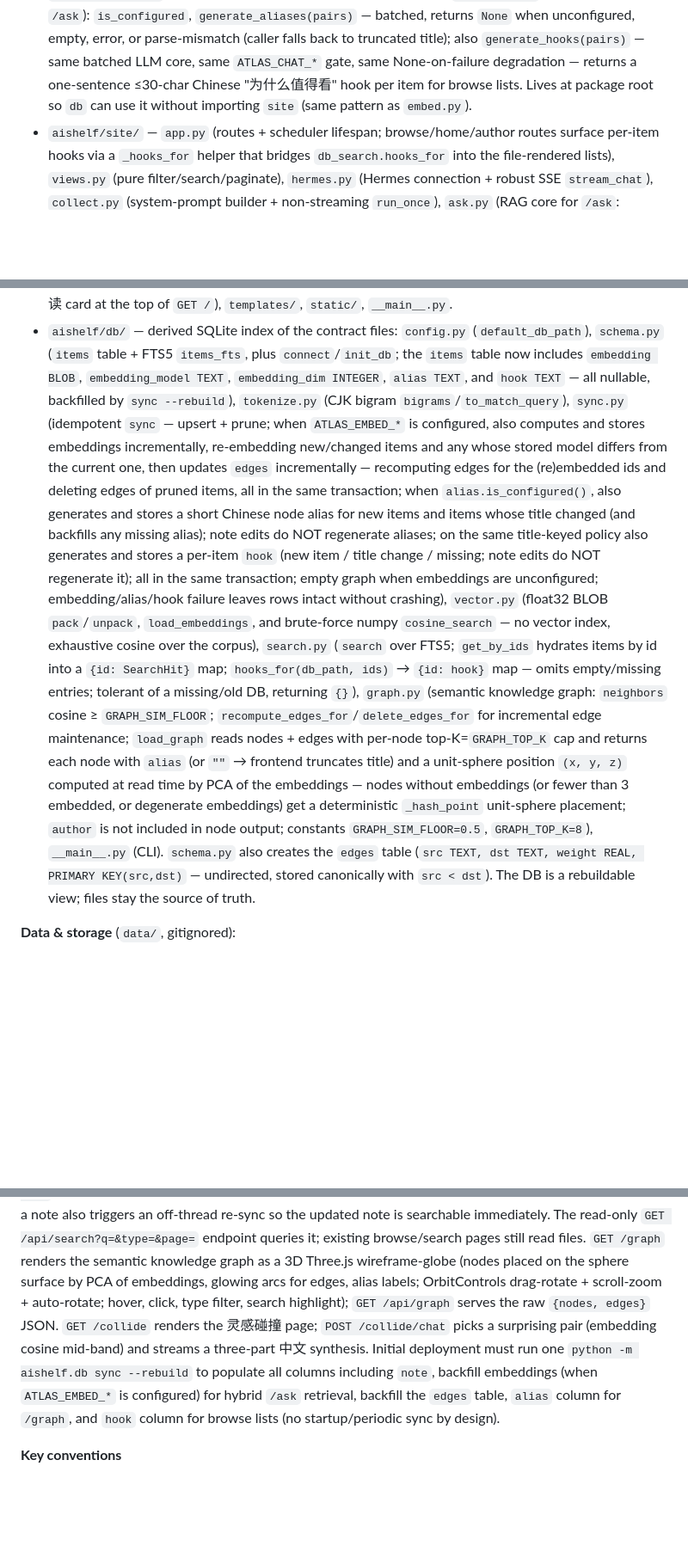
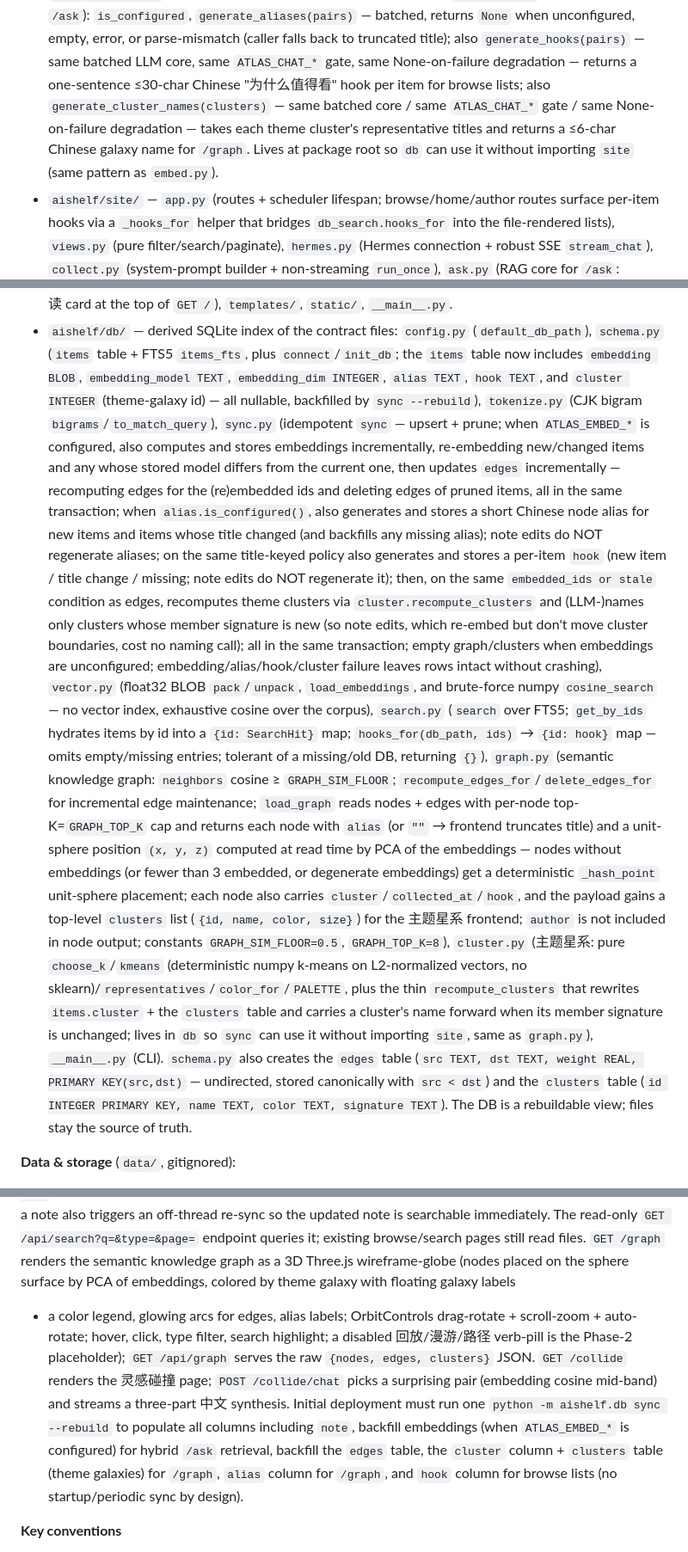
Before and after one commit to SuperSuperYuan/BlogTown, a Markdown page: CLAUDE.md, 3 parts joined by grey strips. Shown at 86% size. GitHub-like rendering; blank space fills up the shorter version.

Commit message:
docs: 图谱主题星系（cluster.py / clusters 表 / load_graph 富化）
Co-Authored-By: Claude Opus 4.8 (1M context) <noreply@anthropic.com>

```diff
--- a/CLAUDE.md
+++ b/CLAUDE.md
@@ -50,8 +50,11 @@ Source layout uses a `src/` directory; package is `aishelf`.
   (caller falls back to truncated title); also `generate_hooks(pairs)` — same
   batched LLM core, same `ATLAS_CHAT_*` gate, same None-on-failure degradation —
   returns a one-sentence ≤30-char Chinese "为什么值得看" hook per item for browse
-  lists. Lives at package root so `db` can use it without importing `site` (same
-  pattern as `embed.py`).
+  lists; also `generate_cluster_names(clusters)` — same batched core / same
+  `ATLAS_CHAT_*` gate / same None-on-failure degradation — takes each theme
+  cluster's representative titles and returns a ≤6-char Chinese galaxy name for
+  `/graph`. Lives at package root so `db` can use it without importing `site`
+  (same pattern as `embed.py`).
 - `aishelf/site/` — `app.py` (routes + scheduler lifespan; browse/home/author
   routes surface per-item hooks via a `_hooks_for` helper that bridges
   `db_search.hooks_for` into the file-rendered lists), `views.py` (pure
@@ -88,7 +91,8 @@ Source layout uses a `src/` directory; package is `aishelf`.
 - `aishelf/db/` — derived SQLite index of the contract files: `config.py`
   (`default_db_path`), `schema.py` (`items` table + FTS5 `items_fts`, plus
   `connect`/`init_db`; the `items` table now includes `embedding BLOB`,
-  `embedding_model TEXT`, `embedding_dim INTEGER`, `alias TEXT`, and `hook TEXT` — all
+  `embedding_model TEXT`, `embedding_dim INTEGER`, `alias TEXT`, `hook TEXT`, and
+  `cluster INTEGER` (theme-galaxy id) — all
   nullable, backfilled by `sync --rebuild`), `tokenize.py` (CJK bigram
   `bigrams`/`to_match_query`),
   `sync.py` (idempotent `sync` — upsert + prune; when `ATLAS_EMBED_*` is
@@ -100,9 +104,13 @@ Source layout uses a `src/` directory; package is `aishelf`.
   for new items and items whose title changed (and backfills any missing alias);
   note edits do NOT regenerate aliases; on the same title-keyed policy also
   generates and stores a per-item `hook` (new item / title change / missing;
-  note edits do NOT regenerate it); all in the same transaction; empty
-  graph when embeddings are unconfigured; embedding/alias/hook failure leaves rows
-  intact without crashing), `vector.py`
+  note edits do NOT regenerate it); then, on the same `embedded_ids or stale`
+  condition as edges, recomputes theme clusters via `cluster.recompute_clusters`
+  and (LLM-)names only clusters whose member signature is new (so note edits,
+  which re-embed but don't move cluster boundaries, cost no naming call); all in
+  the same transaction; empty
+  graph/clusters when embeddings are unconfigured; embedding/alias/hook/cluster
+  failure leaves rows intact without crashing), `vector.py`
   (float32 BLOB `pack`/`unpack`, `load_embeddings`, and brute-force numpy
   `cosine_search` — no vector index, exhaustive cosine over the corpus),
   `search.py` (`search` over FTS5; `get_by_ids` hydrates items by id into a
@@ -114,12 +122,21 @@ Source layout uses a `src/` directory; package is `aishelf`.
   truncates title) and a unit-sphere position `(x, y, z)` computed at read time
   by PCA of the embeddings — nodes without embeddings (or fewer than 3 embedded,
   or degenerate embeddings) get a deterministic `_hash_point` unit-sphere
-  placement; `author` is not included in node output; constants
+  placement; each node also carries `cluster`/`collected_at`/`hook`, and the
+  payload gains a top-level `clusters` list (`{id, name, color, size}`) for the
+  主题星系 frontend; `author` is not included in node output; constants
   `GRAPH_SIM_FLOOR=0.5`, `GRAPH_TOP_K=8`),
+  `cluster.py` (主题星系: pure `choose_k`/`kmeans` (deterministic numpy k-means on
+  L2-normalized vectors, no sklearn)/`representatives`/`color_for`/`PALETTE`, plus
+  the thin `recompute_clusters` that rewrites `items.cluster` + the `clusters`
+  table and carries a cluster's name forward when its member signature is
+  unchanged; lives in `db` so `sync` can use it without importing `site`, same as
+  `graph.py`),
   `__main__.py` (CLI). `schema.py` also creates the `edges` table (`src TEXT,
   dst TEXT, weight REAL, PRIMARY KEY(src,dst)` — undirected, stored canonically
-  with `src < dst`). The DB is a rebuildable view; files stay the source of
-  truth.
+  with `src < dst`) and the `clusters` table (`id INTEGER PRIMARY KEY, name TEXT,
+  color TEXT, signature TEXT`). The DB is a rebuildable view; files stay the
+  source of truth.
 
 **Data & storage** (`data/`, gitignored):
 
@@ -145,14 +162,17 @@ triggers an off-thread re-sync so the updated note is searchable immediately.
 The read-only `GET /api/search?q=&type=&page=` endpoint queries it; existing
 browse/search pages still read files. `GET /graph` renders the semantic
 knowledge graph as a 3D Three.js wireframe-globe (nodes placed on the sphere
-surface by PCA of embeddings, glowing arcs for edges, alias labels; OrbitControls
+surface by PCA of embeddings, colored by theme galaxy with floating galaxy labels
+  + a color legend, glowing arcs for edges, alias labels; OrbitControls
 drag-rotate + scroll-zoom + auto-rotate; hover, click, type filter, search
-highlight); `GET /api/graph` serves the raw `{nodes, edges}` JSON.
+highlight; a disabled 回放/漫游/路径 verb-pill is the Phase-2 placeholder);
+  `GET /api/graph` serves the raw `{nodes, edges, clusters}` JSON.
 `GET /collide` renders the 灵感碰撞 page; `POST /collide/chat` picks a
 surprising pair (embedding cosine mid-band) and streams a three-part 中文 synthesis. Initial
 deployment must run one `python -m aishelf.db sync --rebuild` to populate all
 columns including `note`, backfill embeddings (when `ATLAS_EMBED_*` is
 configured) for hybrid `/ask` retrieval, backfill the `edges` table,
+the `cluster` column + `clusters` table (theme galaxies) for `/graph`,
 `alias` column for `/graph`, and `hook` column for browse lists
 (no startup/periodic sync by design).
 
```
